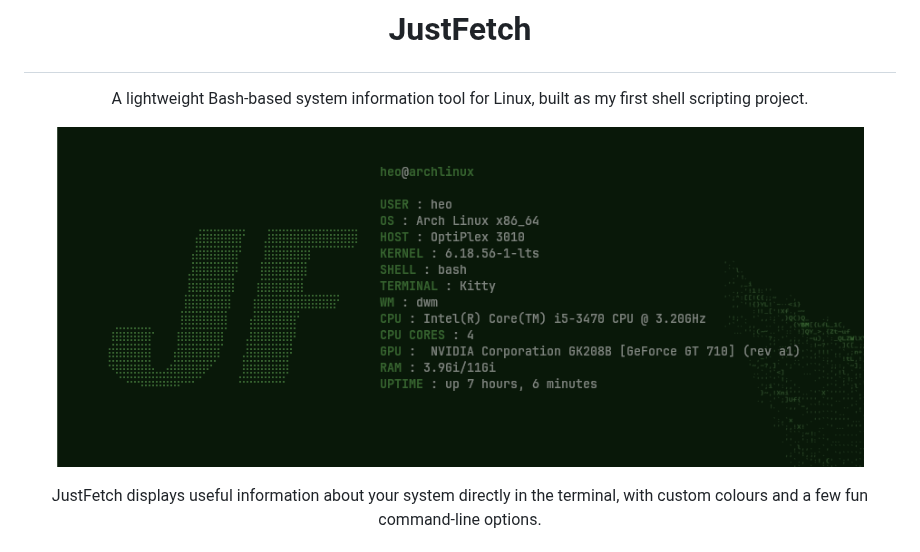
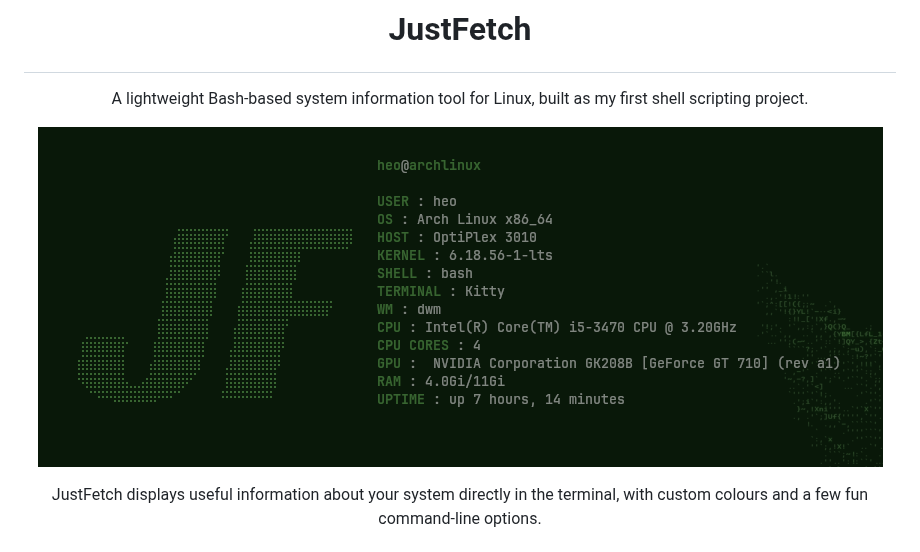
Before and after one commit to SriHariHaran-T/JustFetch, a Markdown page: README.md, the part around the change. Drawn GitHub-style; pictures changed too: assets/JustFetchScreenShot.png.

Commit message:
Updated screenshot

```diff
--- a/README.md
+++ b/README.md
@@ -4,7 +4,7 @@
 
 <p align=center>A lightweight Bash-based system information tool for Linux, built as my first shell scripting project.
 
-<p align=center><img width="807" height="294" alt="JustFetch" src="assets/JustFetchScreenShot.png"> </p>
+<p align=center><img width="845" height="340" alt="JustFetch" src="assets/JustFetchScreenShot.png"> </p>
 
 <p align=center>JustFetch displays useful information about your system directly in the terminal, with custom colours and a few fun command-line options.
 
```
